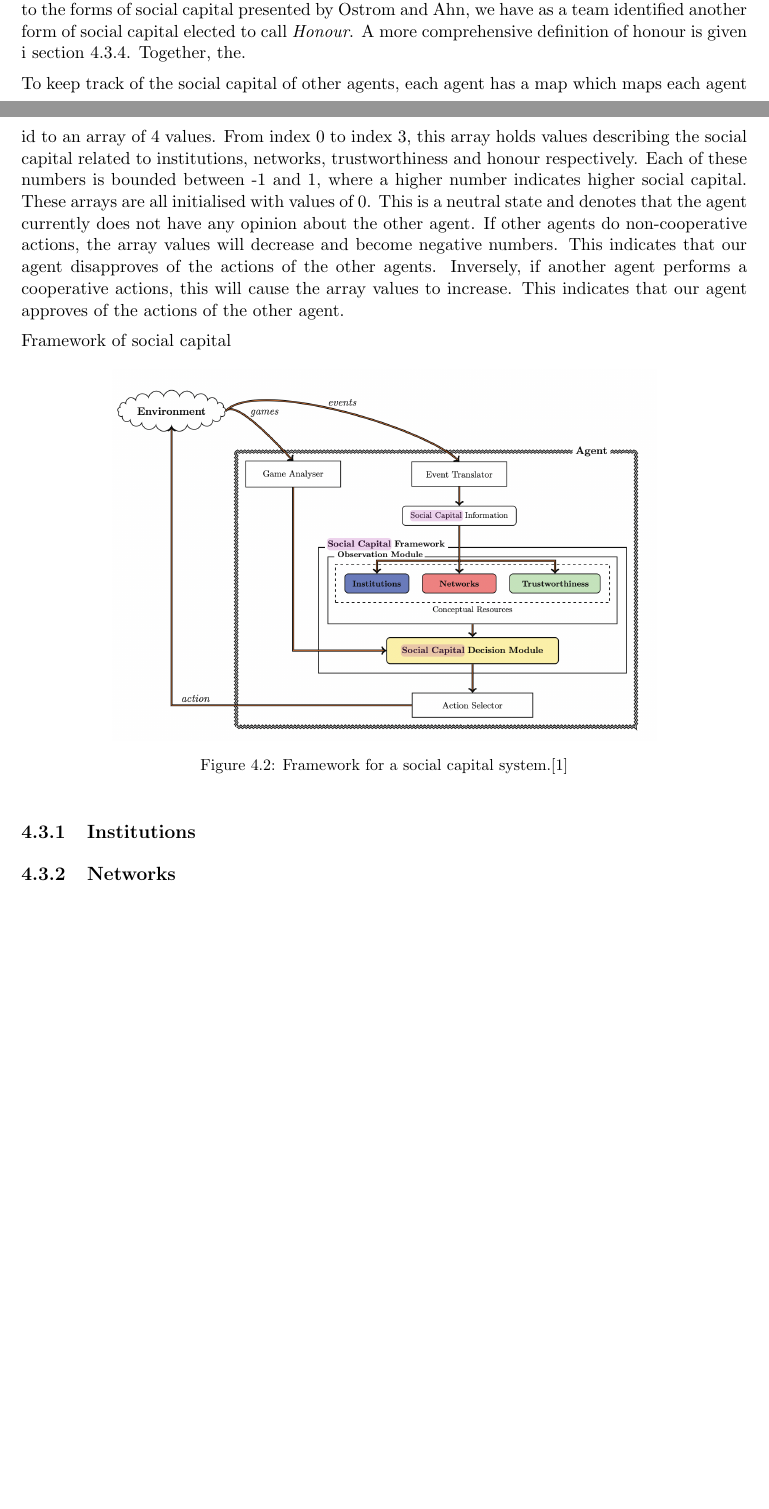
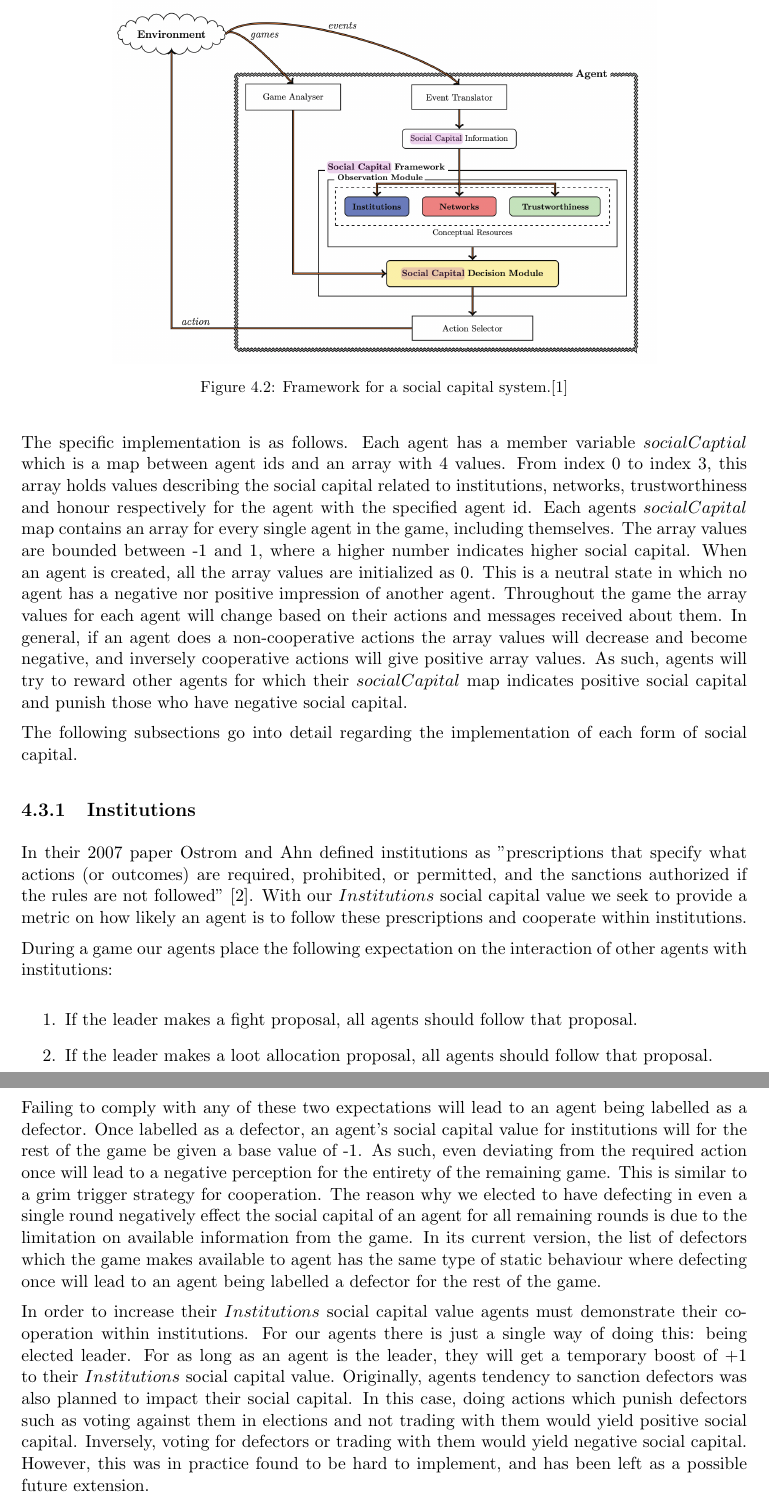
Before and after one commit to Weeblin/SOMAS2022-Final-Report, a LaTeX thesis (main.tex, which reads 004_team_1_agent_design/004_team_1_agent_design.tex): two parts of pages 17 and 18 of 28 before the commit and two parts of pages 18 and 19 of 29 after it, joined at a grey line, cut at the place of the change, the shorter picture padded with empty space. Compiled offline with pdfLaTeX.

Commit message:
Wrote about social capital

```diff
--- a/004_team_1_agent_design/004_team_1_agent_design.tex
+++ b/004_team_1_agent_design/004_team_1_agent_design.tex
@@ -39,8 +31,4 @@ Social capital is today an ubiquitous concept within the social sciences, and en
-Various formulations exist for the str. For our agent, we have specifically developed upon the framework for social captial which Elinor Ostrom and T. K. Ahn in their 2007 paper "he meaning of social capital and its link to collective action". \cite{ostrom-ahn} In their paper, Ostrom and Ahn identified three forms of social capital. These were \emph{Institutions}, \emph{Networks} and \emph{Trustworthiness}. In addition to the forms of social capital presented by Ostrom and Ahn, we have as a team identified another form of social capital elected to call \emph{Honour}. A more comprehensive definition of honour is given i section \ref{subsection:honour}. Together, the.
-
-To keep track of the social capital of other agents, each agent has a map which maps each agent id to an array of 4 values. From index 0 to index 3, this array holds values describing the social capital related to institutions, networks, trustworthiness and honour respectively. Each of these numbers is bounded between -1 and 1, where a higher number indicates higher social capital. These arrays are all initialised with values of 0. This is a neutral state and denotes that the agent currently does not have any opinion about the other agent. If other agents do non-cooperative actions, the array values will decrease and become negative numbers. This indicates that our agent disapproves of the actions of the other agents. Inversely, if another agent performs a cooperative actions, this will cause the array values to increase. This indicates that our agent approves of the actions of the other agent.
-
-Framework of social capital
+In order to use social capital to promote cooperation, it must be used as part of a framework where the actions of an agent impact their social capital and where the social capital is used to make informed decision on whether or not to cooperate with other agents. For our agent, we used a similar framework to that presented by Petruzzi, Pitt, and Busquets\cite{complexity_reduction}. An overview diagram of this framework is presented in Figure \ref{fig:social_capital_framework}. In this framework events coming the environment are translated into social capital information which is passed to internal update functions for calculating metrics for each type of social capital. The social capital decision module uses the social capital metrics to calculate a value from 0 (no cooperation) to 1 (full cooperation) indicating whether an agent should cooperate or not. Implementing this framework for a simple cooperation game, Petruzzi et al. were able to achieve better performance than the dominant strategy given by game theory analysis.
 
 \begin{figure}[!h]
     \centering
@@ -49,5 +37,23 @@ Framework of social capital
     \label{fig:social_capital_framework}
 \end{figure}
 
+To apply the framework to the Escape the Dark Pit(t) game, we used a slightly different implementation than Petruzzi et al. used for their cooperation game. Most prominently, we simplified the stored metrics on social capital down to a single number between -1 and 1 for each form of social capital. We also simplified the social capital decision module by removing the possibility of weighting social capital indicators differently, reducing the decision module to a simple summing function.
+
+The specific implementation is as follows. Each agent has a member variable $socialCaptial$ which is a map between agent ids and an array with 4 values. From index 0 to index 3, this array holds values describing the social capital related to institutions, networks, trustworthiness and honour respectively for the agent with the specified agent id. Each agents $socialCapital$ map contains an array for every single agent in the game, including themselves. The array values are bounded between -1 and 1, where a higher number indicates higher social capital. When an agent is created, all the array values are initialized as 0. This is a neutral state in which no agent has a negative nor positive impression of another agent. Throughout the game the array values for each agent will change based on their actions and messages received about them. In general, if an agent does a non-cooperative actions the array values will decrease and become negative, and inversely cooperative actions will give positive array values. As such, agents will try to reward other agents for which their $socialCapital$ map indicates positive social capital and punish those who have negative social capital.
+
+The following subsections go into detail regarding the implementation of each form of social capital.
+
 \subsection{Institutions}
 
+In their 2007 paper Ostrom and Ahn defined institutions as "prescriptions that specify what actions (or outcomes) are required, prohibited, or permitted, and the sanctions authorized if the rules are not followed" \cite{ostrom-ahn}. With our $Institutions$ social capital value we seek to provide a metric on how likely an agent is to follow these prescriptions and cooperate within institutions.
+
+During a game our agents place the following expectation on the interaction of other agents with institutions:
+
+\begin{enumerate}
+    \item If the leader makes a fight proposal, all agents should follow that proposal.
+    \item If the leader makes a loot allocation proposal, all agents should follow that proposal.
+\end{enumerate}
+
+Failing to comply with any of these two expectations will lead to an agent being labelled as a defector. Once labelled as a defector, an agent's social capital value for institutions will for the rest of the game be given a base value of -1. As such, even deviating from the required action once will lead to a negative perception for the entirety of the remaining game. This is similar to a grim trigger strategy for cooperation. The reason why we elected to have defecting in even a single round negatively effect the social capital of an agent for all remaining rounds is due to the limitation on available information from the game. In its current version, the list of defectors which the game makes available to agent has the same type of static behaviour where defecting once will lead to an agent being labelled a defector for the rest of the game.
+
+In order to increase their $Institutions$ social capital value agents must demonstrate their cooperation within institutions. For our agents there is just a single way of doing this: being elected leader. For as long as an agent is the leader, they will get a temporary boost of +1 to their $Institutions$ social capital value. Originally, agents tendency to sanction defectors was also planned to impact their social capital. In this case, doing actions which punish defectors such as voting against them in elections and not trading with them would yield positive social capital. Inversely, voting for defectors or trading with them would yield negative social capital. However, this was in practice found to be hard to implement, and has been left as a possible future extension.
```
Also changed, not shown: 004_team_1_agent_design/004_team_1_agent_design.tex (19 more changed lines).
